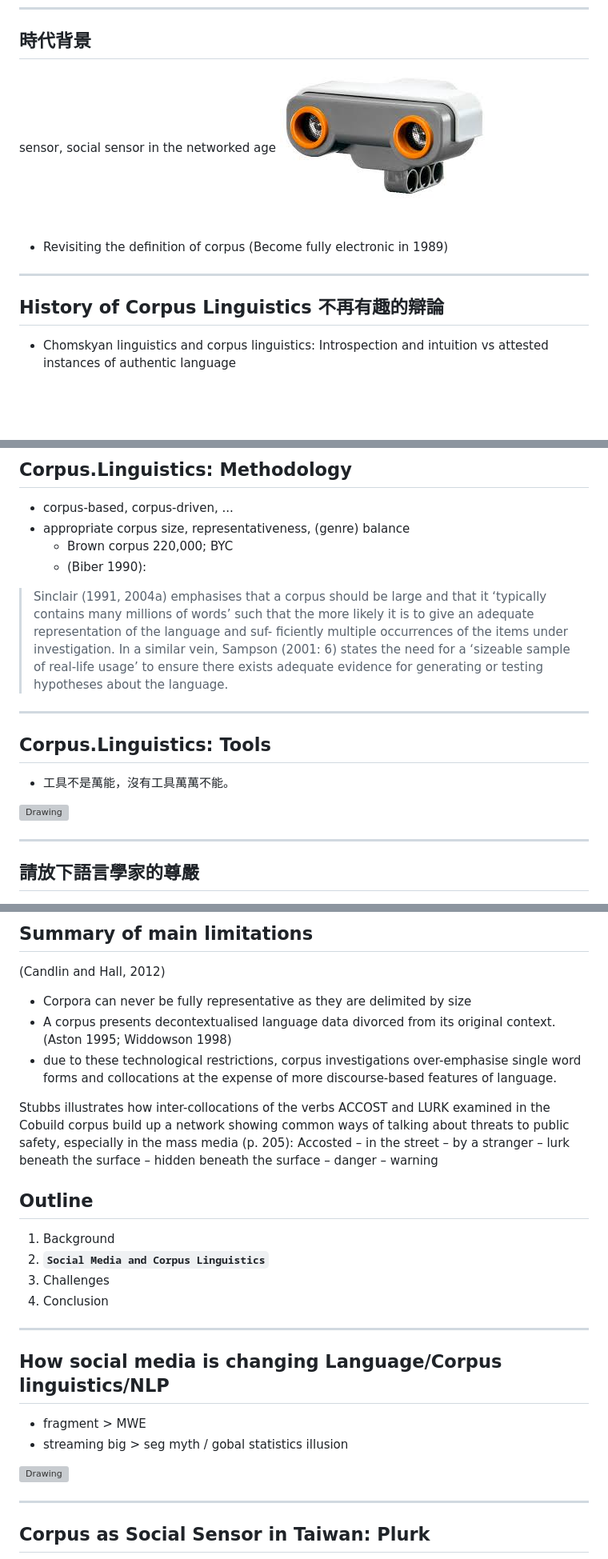
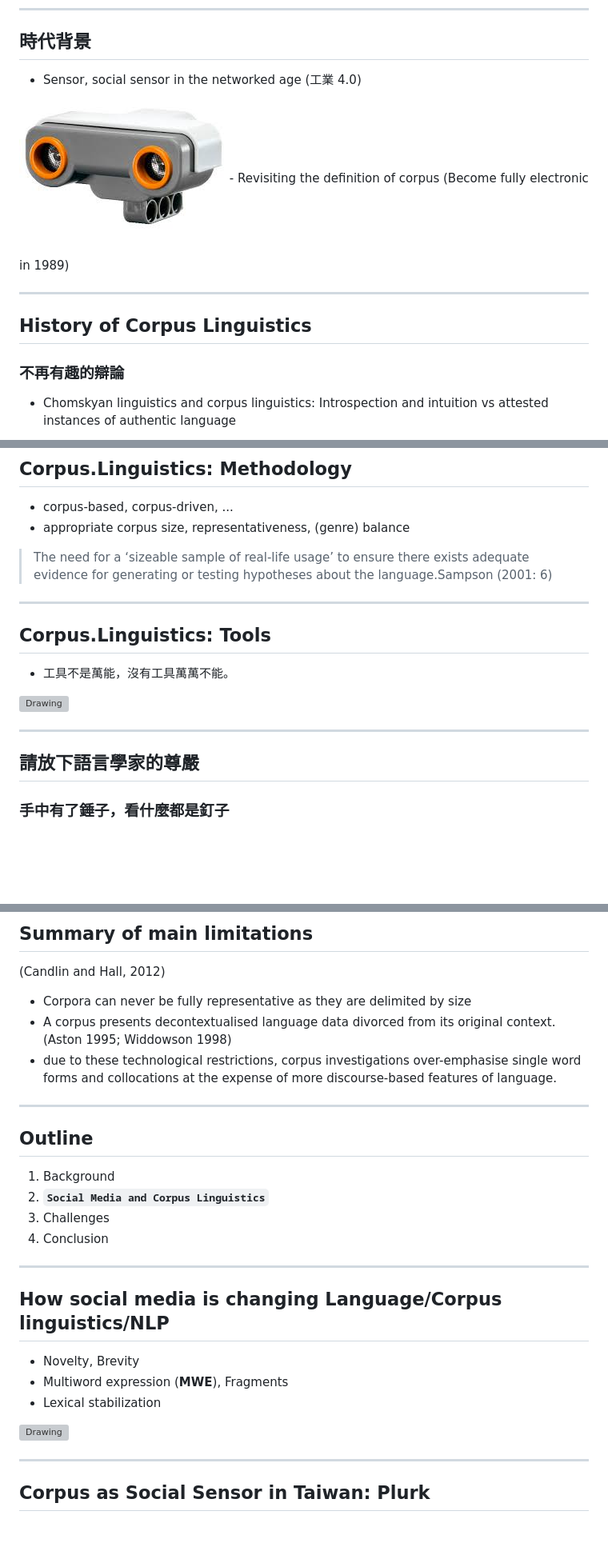
Before and after one commit to loperntu/korpus, a Markdown page: ntnu2017.md, 3 parts joined by grey strips. Shown at 80% size. Drawn GitHub-style; blank space fills up the shorter version; grey boxes are pictures that could not be loaded.

```diff
--- a/ntnu2017.md
+++ b/ntnu2017.md
@@ -46,13 +46,14 @@ knit        : slidify::knit2slides
 ---
 ## 時代背景
 
-sensor, social sensor in the networked age
+- Sensor, social sensor in the networked age (工業 4.0)
 <img src="images/sensor.jpeg" alt="Drawing" style="width: 200px;"/>
 - Revisiting the definition of corpus (Become fully electronic in 1989)
 
 
 ---
-## History of Corpus Linguistics 不再有趣的辯論
+## History of Corpus Linguistics
+### 不再有趣的辯論
 
 - Chomskyan linguistics and corpus linguistics: Introspection and intuition vs attested instances of authentic language
 
@@ -80,10 +81,8 @@ Long-established definition/applications of corpus
 
 - corpus-based, corpus-driven, ...
 - appropriate corpus size, representativeness, (genre) balance
-  - Brown corpus 220,000; BYC
-  - (Biber 1990):
 
-> Sinclair (1991, 2004a) emphasises that a corpus should be large and that it ‘typically contains many millions of words’ such that the more likely it is to give an adequate representation of the language and suf- ficiently multiple occurrences of the items under investigation. In a similar vein, Sampson (2001: 6) states the need for a ‘sizeable sample of real-life usage’ to ensure there exists adequate evidence for generating or testing hypotheses about the language.
+> The need for a ‘sizeable sample of real-life usage’ to ensure there exists adequate evidence for generating or testing hypotheses about the language.Sampson (2001: 6)
 
 
 ---
@@ -96,7 +95,7 @@ Long-established definition/applications of corpus
 
 ---
 ## 請放下語言學家的尊嚴
-
+### 手中有了錘子，看什麼都是釘子
 
 <img src="images/canyou.jpg" alt="Drawing" style="width: 300px;"/>
 
@@ -162,9 +165,8 @@ Corpus Linguistics in a Post-concordancer Era [Wang, 2017].
 - due to these technological restrictions, corpus investigations over-emphasise single word forms and collocations at the expense of more discourse-based features of language.
 
 
-Stubbs illustrates how inter-collocations of the verbs ACCOST and LURK examined in the Cobuild corpus build up a network showing common ways of talking about threats to public safety, especially in the mass media (p. 205): Accosted – in the street – by a stranger – lurk beneath the surface – hidden beneath the surface – danger – warning
 
-
+---
 ## Outline
 <!--  ========================================================   -->
 1. Background
@@ -178,6 +180,7 @@ Stubbs illustrates how inter-collocations of the verbs ACCOST and LURK examined
 ---
 ## How social media is changing Language/Corpus linguistics/NLP
 
-- fragment > MWE
-- streaming big > seg myth / gobal statistics illusion
+- Novelty, Brevity
+- Multiword expression (**MWE**), Fragments
+- Lexical stabilization
 
```
Also changed, not shown: other parts of ntnu2017.md (+22 -43 lines), images/graphcoll.png (added), images/word.png (added), 2 other files.
